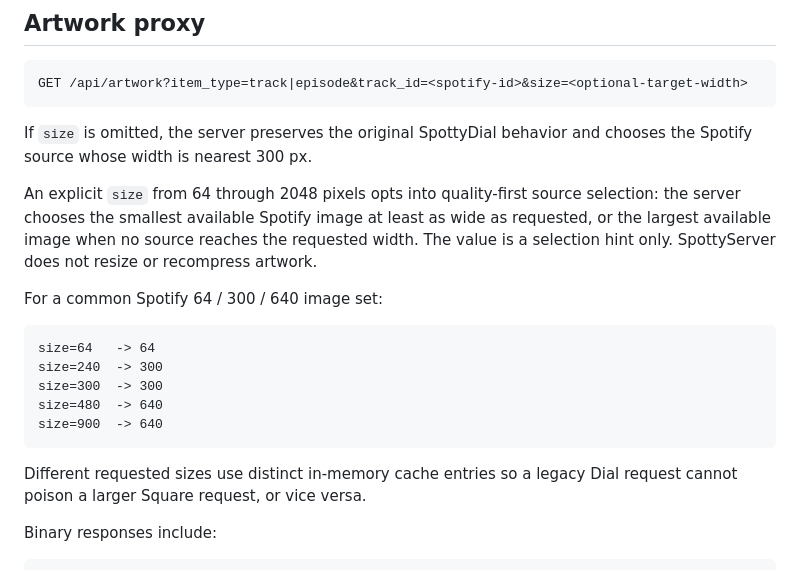
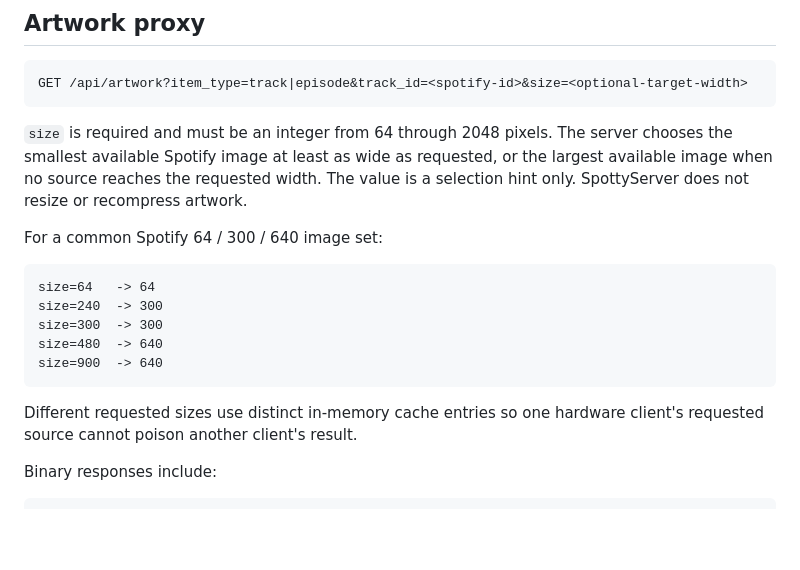
Before and after one commit to elikblack/spottyremote, a Markdown page: server/README.md, the part around one of its changes. GitHub-like rendering; blank space fills up the shorter version.

Commit message:
Document explicit artwork sizing

````diff
--- a/server/README.md
+++ b/server/README.md
@@ -309,9 +309,7 @@ Hardware chooses the destination playlist and supplies the current Spotify item
 GET /api/artwork?item_type=track|episode&track_id=<spotify-id>&size=<optional-target-width>
 ```
 
-If `size` is omitted, the server preserves the original SpottyDial behavior and chooses the Spotify source whose width is nearest 300 px.
-
-An explicit `size` from 64 through 2048 pixels opts into quality-first source selection: the server chooses the smallest available Spotify image at least as wide as requested, or the largest available image when no source reaches the requested width. The value is a selection hint only. SpottyServer does not resize or recompress artwork.
+`size` is required and must be an integer from 64 through 2048 pixels. The server chooses the smallest available Spotify image at least as wide as requested, or the largest available image when no source reaches the requested width. The value is a selection hint only. SpottyServer does not resize or recompress artwork.
 
 For a common Spotify 64 / 300 / 640 image set:
 
@@ -323,7 +321,7 @@ size=480  -> 640
 size=900  -> 640
 ```
 
-Different requested sizes use distinct in-memory cache entries so a legacy Dial request cannot poison a larger Square request, or vice versa.
+Different requested sizes use distinct in-memory cache entries so one hardware client's requested source cannot poison another client's result.
 
 Binary responses include:
 
````
Also changed, not shown: other parts of server/README.md (+1 -1 lines).
